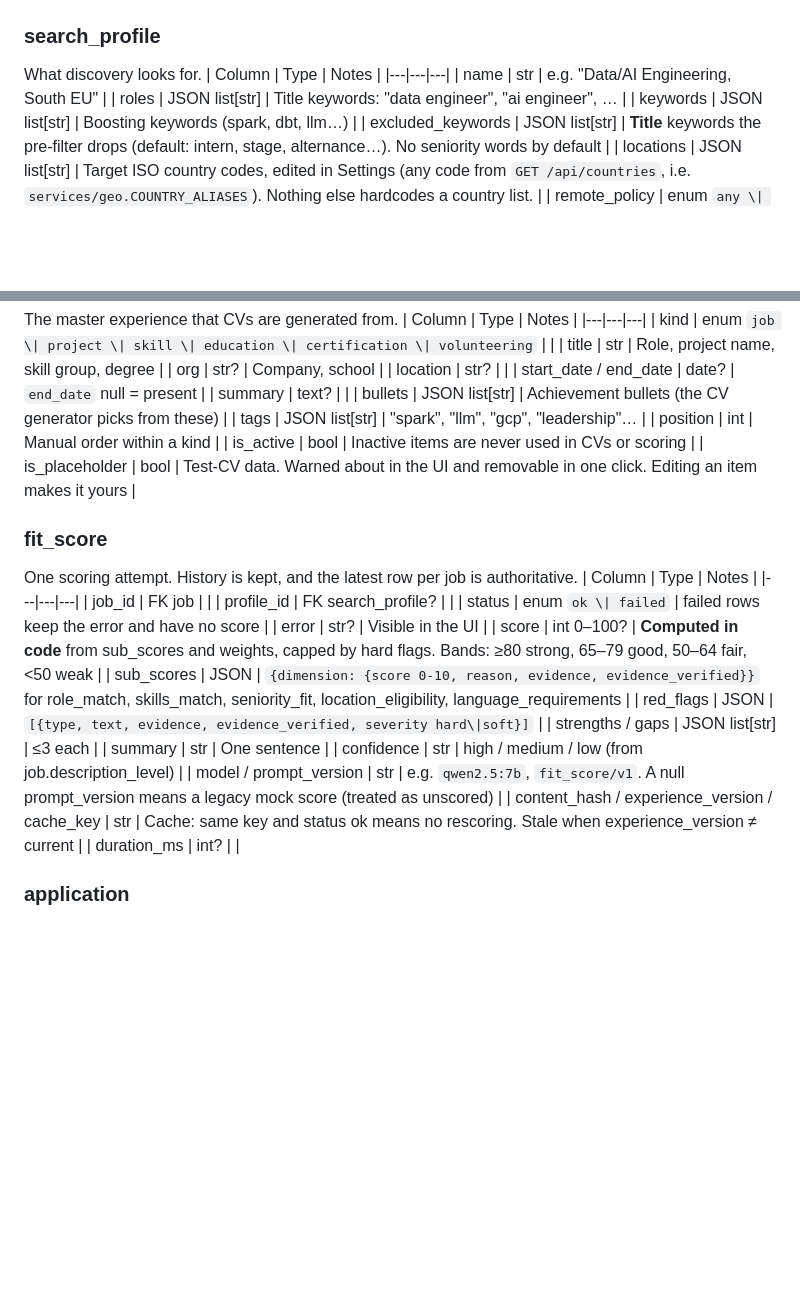
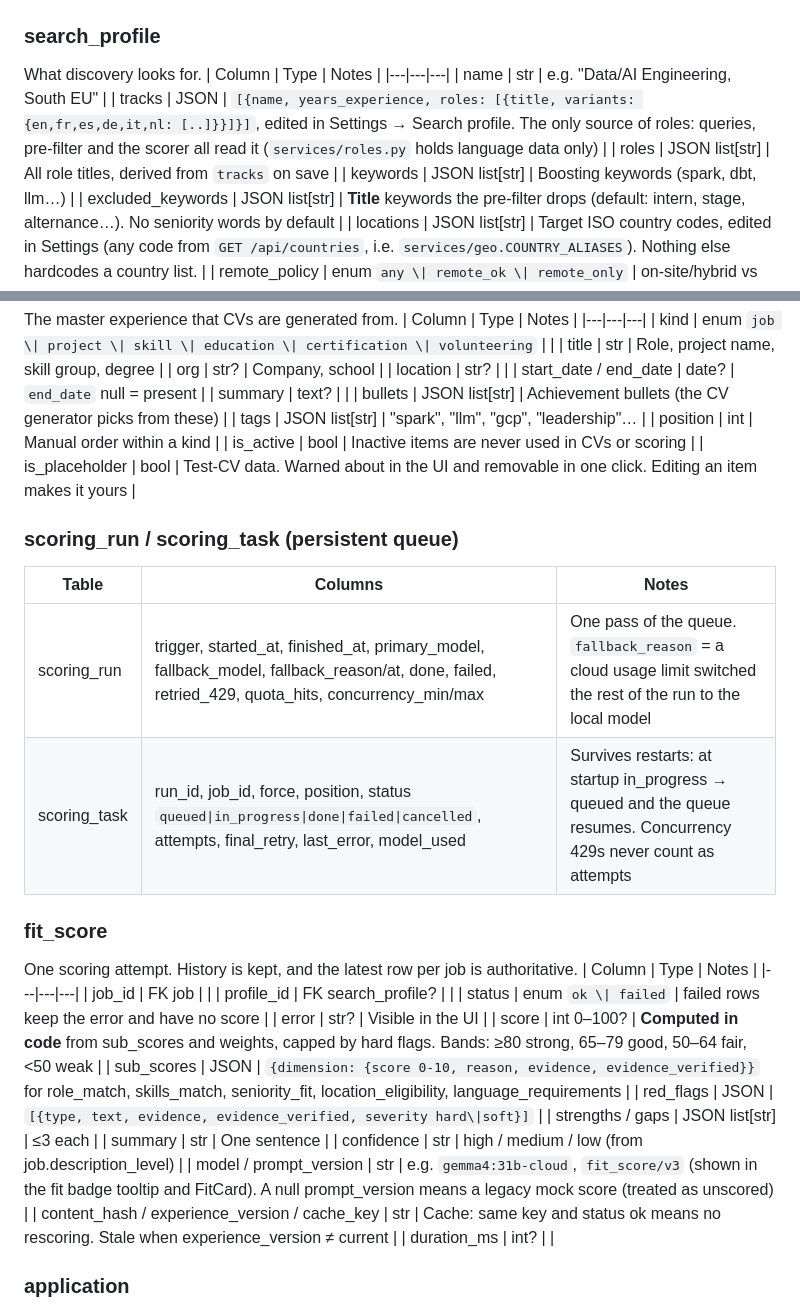
Before and after one commit to mohamedhassanamara/job-hunter-big-boss-v2, a Markdown page: docs/DATA_MODEL.md, 2 parts joined by grey strips. Drawn GitHub-style; blank space fills up the shorter version.

```diff
--- a/docs/DATA_MODEL.md
+++ b/docs/DATA_MODEL.md
@@ -34,7 +34,8 @@ What discovery looks for.
 | Column | Type | Notes |
 |---|---|---|
 | name | str | e.g. "Data/AI Engineering, South EU" |
-| roles | JSON list[str] | Title keywords: "data engineer", "ai engineer", … |
+| tracks | JSON | `[{name, years_experience, roles: [{title, variants: {en,fr,es,de,it,nl: [..]}}]}]`, edited in Settings → Search profile. The only source of roles: queries, pre-filter and the scorer all read it (`services/roles.py` holds language data only) |
+| roles | JSON list[str] | All role titles, derived from `tracks` on save |
 | keywords | JSON list[str] | Boosting keywords (spark, dbt, llm…) |
 | excluded_keywords | JSON list[str] | **Title** keywords the pre-filter drops (default: intern, stage, alternance…). No seniority words by default |
 | locations | JSON list[str] | Target ISO country codes, edited in Settings (any code from `GET /api/countries`, i.e. `services/geo.COUNTRY_ALIASES`). Nothing else hardcodes a country list. |
@@ -124,6 +125,12 @@ The master experience that CVs are generated from.
 | is_active | bool | Inactive items are never used in CVs or scoring |
 | is_placeholder | bool | Test-CV data. Warned about in the UI and removable in one click. Editing an item makes it yours |
 
+### scoring_run / scoring_task (persistent queue)
+| Table | Columns | Notes |
+|---|---|---|
+| scoring_run | trigger, started_at, finished_at, primary_model, fallback_model, fallback_reason/at, done, failed, retried_429, quota_hits, concurrency_min/max | One pass of the queue. `fallback_reason` = a cloud usage limit switched the rest of the run to the local model |
+| scoring_task | run_id, job_id, force, position, status `queued\|in_progress\|done\|failed\|cancelled`, attempts, final_retry, last_error, model_used | Survives restarts: at startup in_progress → queued and the queue resumes. Concurrency 429s never count as attempts |
+
 ### fit_score
 One scoring attempt. History is kept, and the latest row per job is authoritative.
 | Column | Type | Notes |
@@ -138,7 +145,7 @@ One scoring attempt. History is kept, and the latest row per job is authoritativ
 | strengths / gaps | JSON list[str] | ≤3 each |
 | summary | str | One sentence |
 | confidence | str | high / medium / low (from job.description_level) |
-| model / prompt_version | str | e.g. `qwen2.5:7b`, `fit_score/v1`. A null prompt_version means a legacy mock score (treated as unscored) |
+| model / prompt_version | str | e.g. `gemma4:31b-cloud`, `fit_score/v3` (shown in the fit badge tooltip and FitCard). A null prompt_version means a legacy mock score (treated as unscored) |
 | content_hash / experience_version / cache_key | str | Cache: same key and status ok means no rescoring. Stale when experience_version ≠ current |
 | duration_ms | int? | |
 
```
Also changed, not shown: CLAUDE.md (+11 -5 lines), docs/SPEC.md (+10 -5 lines).
